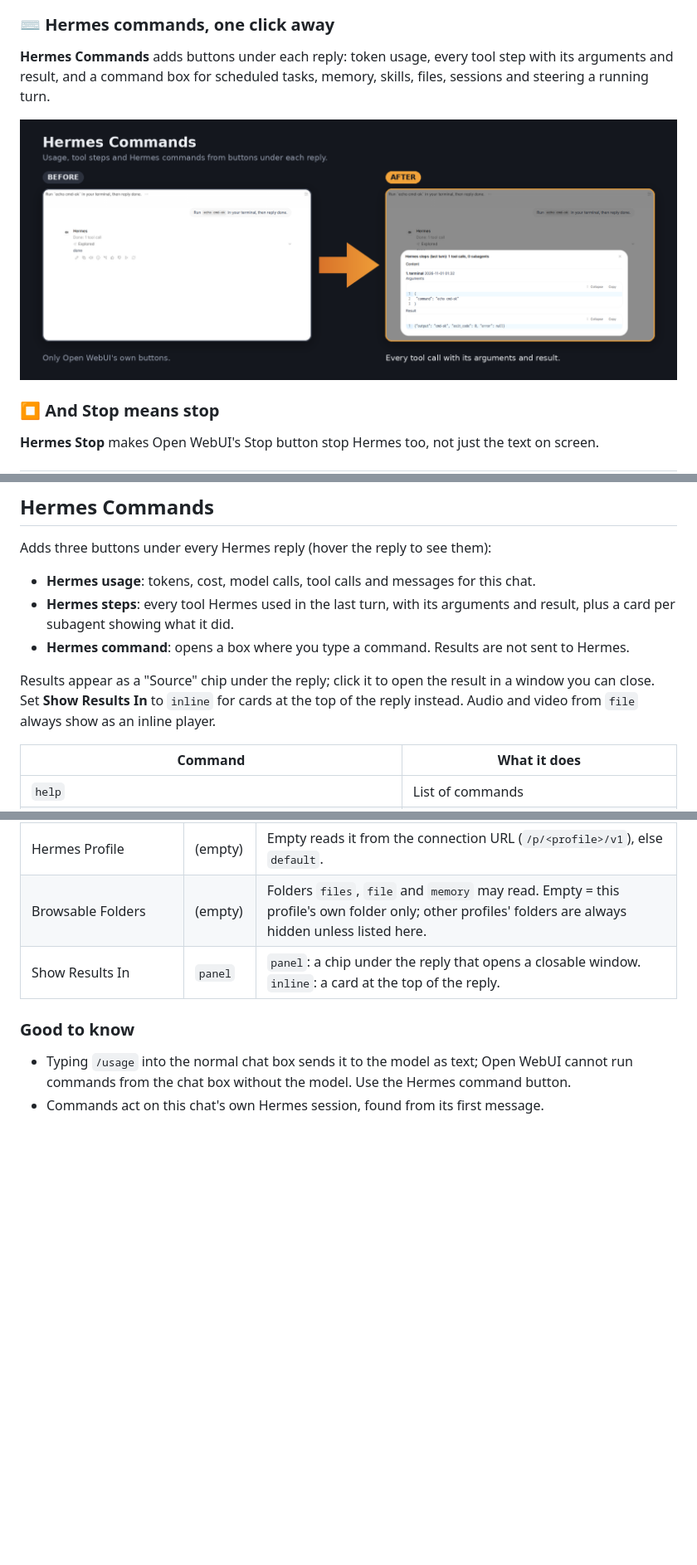
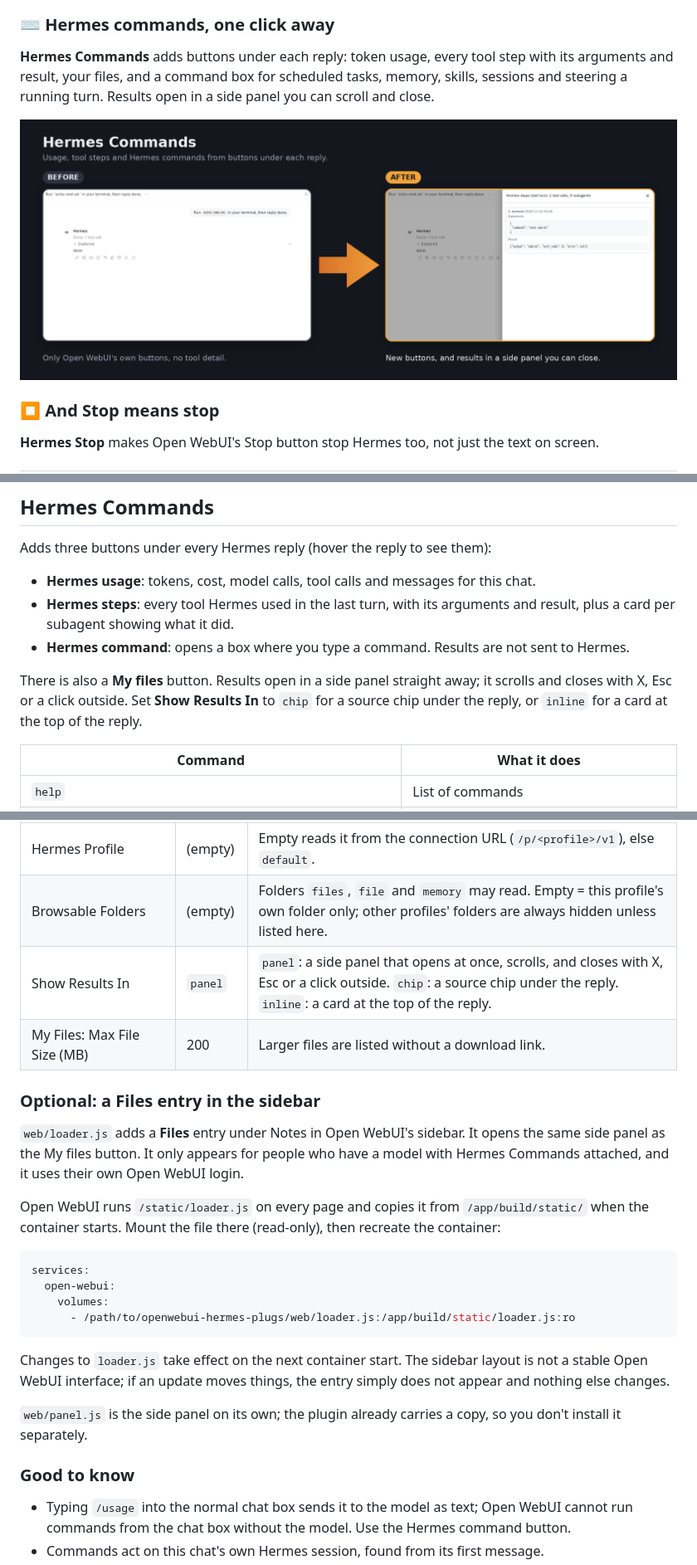
Before and after one commit to meatposes/openwebui-hermes-plugs, a Markdown page: README.md, 3 parts joined by grey strips. Shown at 83% size. GitHub-like rendering; pictures changed too: docs/images/4-commands.png; blank space fills up the shorter version.

````diff
--- a/README.md
+++ b/README.md
@@ -40,7 +41,8 @@ Now you get an **Approve / Deny** dialog right in the chat.
 
 ### ⌨️ Hermes commands, one click away
 **Hermes Commands** adds buttons under each reply: token usage, every tool step with its arguments and result,
-and a command box for scheduled tasks, memory, skills, files, sessions and steering a running turn.
+your files, and a command box for scheduled tasks, memory, skills, sessions and steering a running turn. Results
+open in a side panel you can scroll and close.
 
 ![Hermes Commands: no Hermes buttons before, a tool-steps window after](docs/images/4-commands.png)
 
@@ -307,9 +313,7 @@ Adds three buttons under every Hermes reply (hover the reply to see them):
 - **Hermes steps**: every tool Hermes used in the last turn, with its arguments and result, plus a card per subagent showing what it did.
 - **Hermes command**: opens a box where you type a command. Results are not sent to Hermes.
 
-Results appear as a "Source" chip under the reply; click it to open the result in a window you can close. Set
-**Show Results In** to `inline` for cards at the top of the reply instead. Audio and video from `file` always
-show as an inline player.
+There is also a **My files** button. Results open in a side panel straight away; it scrolls and closes with X, Esc or a click outside. Set **Show Results In** to `chip` for a source chip under the reply, or `inline` for a card at the top of the reply.
 
 | Command | What it does |
 | --- | --- |
@@ -348,7 +353,25 @@ All optional.
 | Dashboard URL, Dashboard Refresh Token | (empty) | Empty uses Hermes Media's. |
 | Hermes Profile | (empty) | Empty reads it from the connection URL (`/p/<profile>/v1`), else `default`. |
 | Browsable Folders | (empty) | Folders `files`, `file` and `memory` may read. Empty = this profile's own folder only; other profiles' folders are always hidden unless listed here. |
-| Show Results In | `panel` | `panel`: a chip under the reply that opens a closable window. `inline`: a card at the top of the reply. |
+| Show Results In | `panel` | `panel`: a side panel that opens at once, scrolls, and closes with X, Esc or a click outside. `chip`: a source chip under the reply. `inline`: a card at the top of the reply. |
+| My Files: Max File Size (MB) | 200 | Larger files are listed without a download link. |
+
+### Optional: a Files entry in the sidebar
+
+`web/loader.js` adds a **Files** entry under Notes in Open WebUI's sidebar. It opens the same side panel as the My files button. It only appears for people who have a model with Hermes Commands attached, and it uses their own Open WebUI login.
+
+Open WebUI runs `/static/loader.js` on every page and copies it from `/app/build/static/` when the container starts. Mount the file there (read-only), then recreate the container:
+
+```yaml
+services:
+  open-webui:
+    volumes:
+      - /path/to/openwebui-hermes-plugs/web/loader.js:/app/build/static/loader.js:ro
+```
+
+Changes to `loader.js` take effect on the next container start. The sidebar layout is not a stable Open WebUI interface; if an update moves things, the entry simply does not appear and nothing else changes.
+
+`web/panel.js` is the side panel on its own; the plugin already carries a copy, so you don't install it separately.
 
 ### Good to know
 
````
Also changed, not shown: other parts of README.md (+10 -4 lines), 6 other files.
